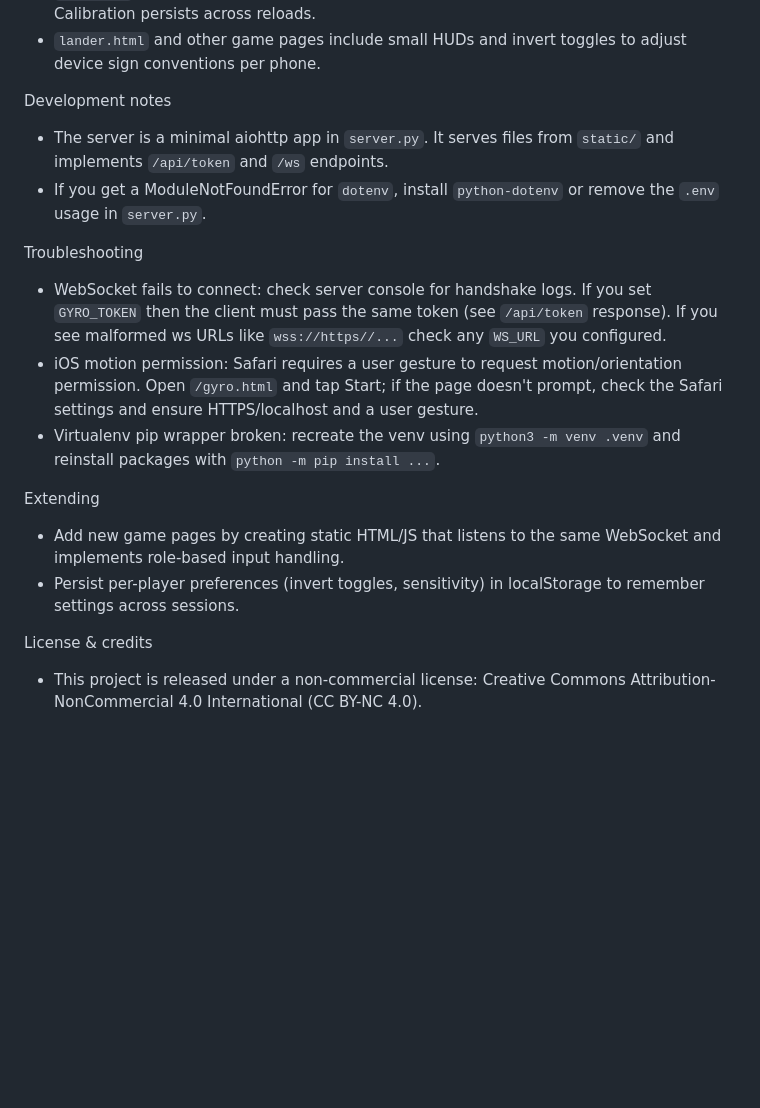
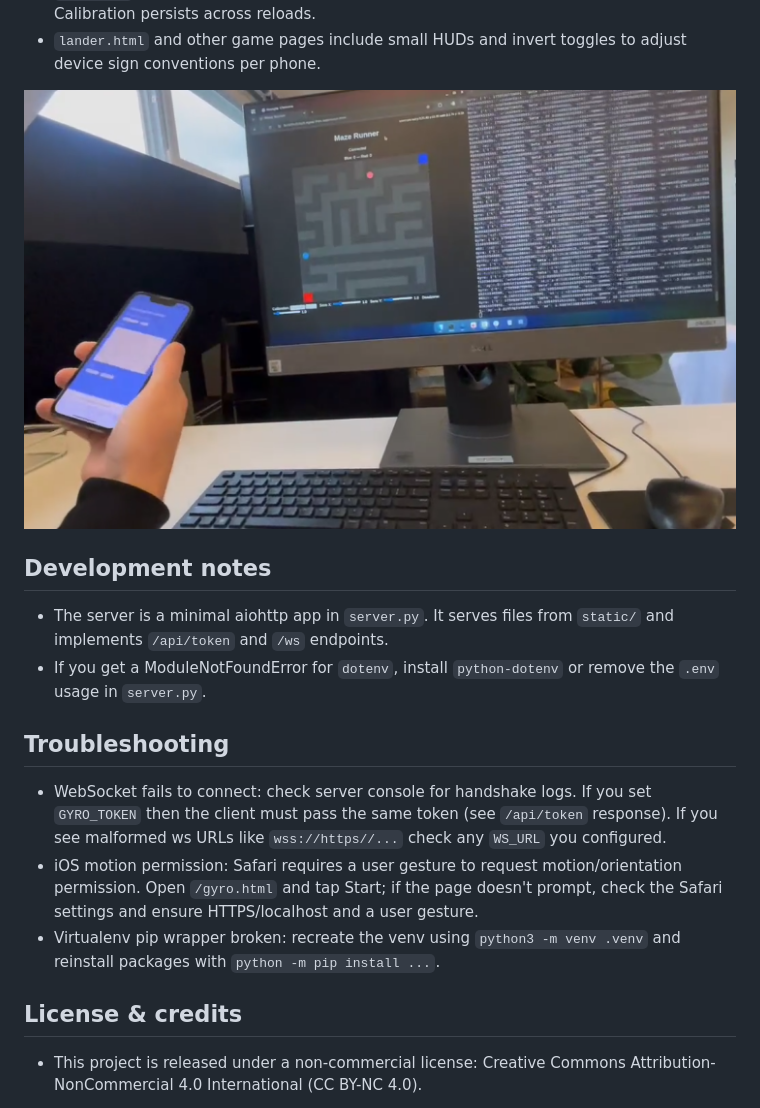
Before and after one commit to 83328/gyro_games, a Markdown page: README.md, the part around the change printed below. Rendered like a GitHub page; blank space fills up the shorter version.

```diff
--- a/README.md
+++ b/README.md
@@ -56,20 +56,18 @@ Controls & calibration
 - `maze.html` contains a small "Calibrate" button (saves neutral orientation to localStorage). Calibration persists across reloads.
 - `lander.html` and other game pages include small HUDs and invert toggles to adjust device sign conventions per phone.
 
-Development notes
+![Maze demo](media/images/maze.png)
+
+## Development notes
 - The server is a minimal aiohttp app in `server.py`. It serves files from `static/` and implements `/api/token` and `/ws` endpoints.
 - If you get a ModuleNotFoundError for `dotenv`, install `python-dotenv` or remove the `.env` usage in `server.py`.
 
-Troubleshooting
+## Troubleshooting
 - WebSocket fails to connect: check server console for handshake logs. If you set `GYRO_TOKEN` then the client must pass the same token (see `/api/token` response). If you see malformed ws URLs like `wss://https//...` check any `WS_URL` you configured.
 - iOS motion permission: Safari requires a user gesture to request motion/orientation permission. Open `/gyro.html` and tap Start; if the page doesn't prompt, check the Safari settings and ensure HTTPS/localhost and a user gesture.
 - Virtualenv pip wrapper broken: recreate the venv using `python3 -m venv .venv` and reinstall packages with `python -m pip install ...`.
 
-Extending
-- Add new game pages by creating static HTML/JS that listens to the same WebSocket and implements role-based input handling.
-- Persist per-player preferences (invert toggles, sensitivity) in localStorage to remember settings across sessions.
-
-License & credits
+## License & credits
 - This project is released under a non-commercial license: Creative Commons
 	Attribution-NonCommercial 4.0 International (CC BY-NC 4.0).
 
```
Also changed, not shown: other parts of README.md (+1 -1 lines).
